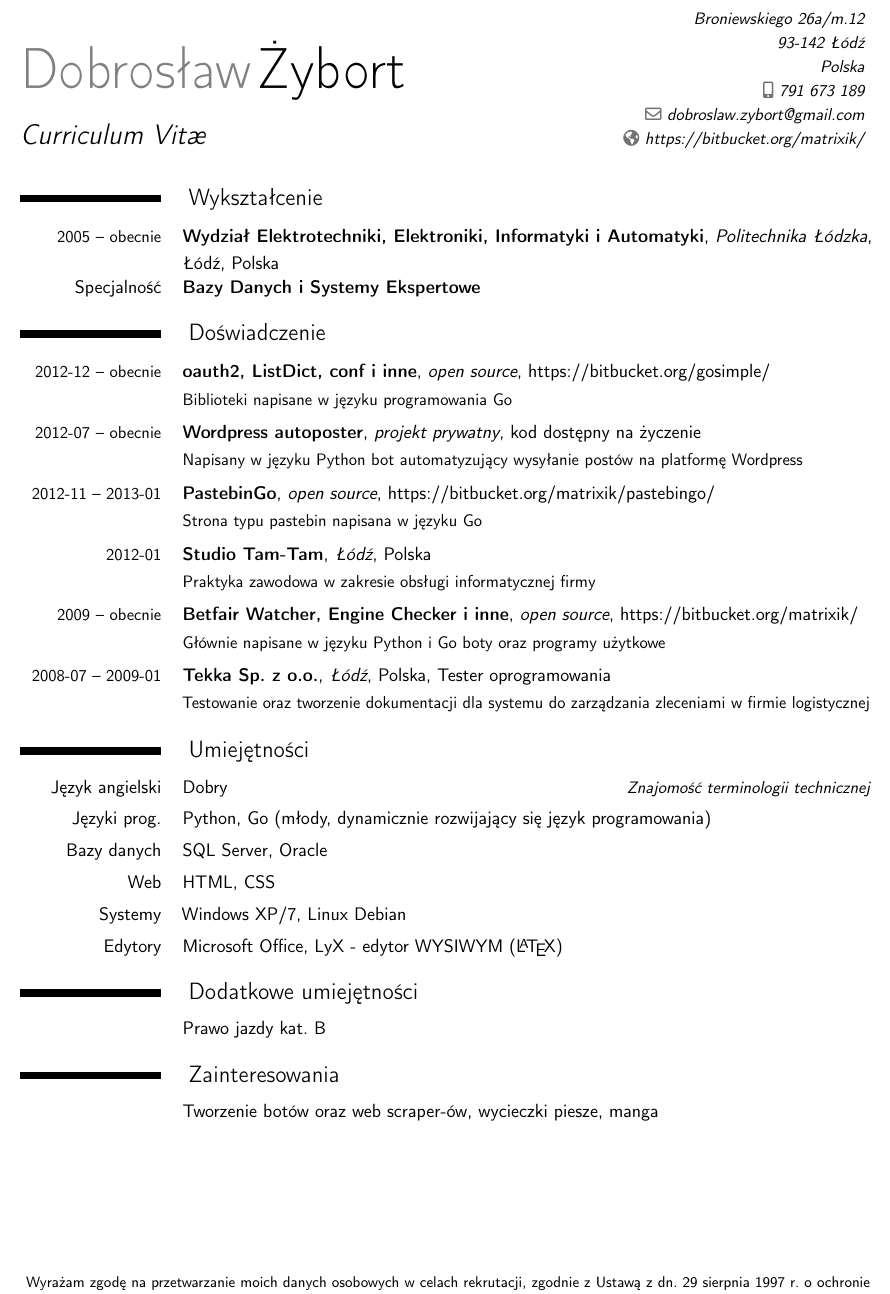
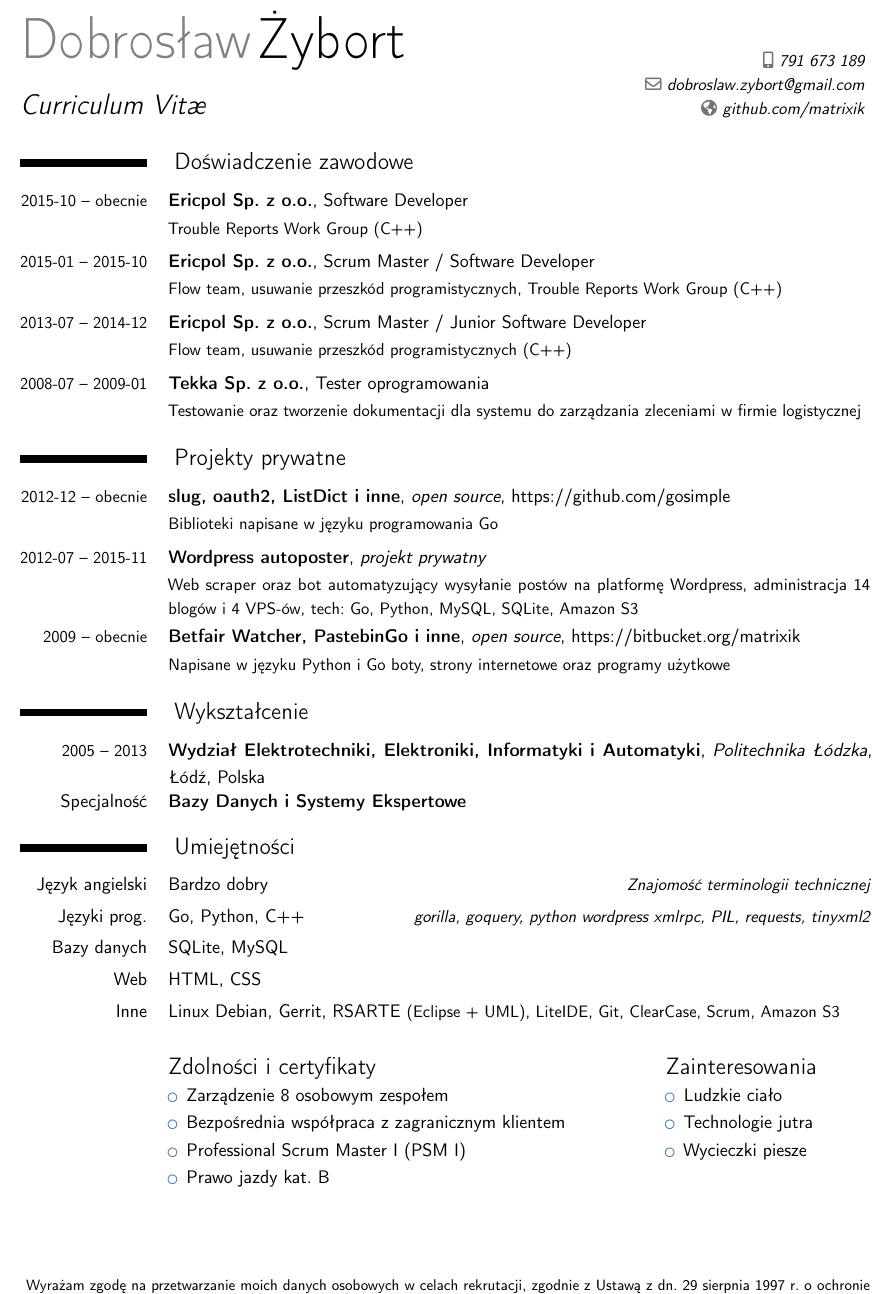
Before and after one commit to matrixik/cv, a LaTeX CV (cv_pl_dobroslaw_zybort.tex): part of the page, cut at the place of the change. Compiled offline with pdfLaTeX.

Commit message:
update: cv_pl

```diff
--- a/cv_pl_dobroslaw_zybort.tex
+++ b/cv_pl_dobroslaw_zybort.tex
@@ -46,19 +46,19 @@
 
 % adjust the page margins
 % \usepackage[scale=0.75]{geometry}
-\setlength{\hintscolumnwidth}{3cm}           % if you want to change the width of the column with the dates
+\setlength{\hintscolumnwidth}{2.7cm}           % if you want to change the width of the column with the dates
 %\setlength{\makecvtitlenamewidth}{10cm}     % for the 'classic' style, if you want to force the width allocated to your name and avoid line breaks. be careful though, the length is normally calculated to avoid any overlap with your personal info; use this at your own typographical risks...
 
 % personal data
 \firstname{Dobrosław}
 \familyname{Żybort}
 \title{Curriculum Vit\ae{}}
-\address{Broniewskiego 26a/m.12}{93-142 Łódź}{Polska}
+% \address{Broniewskiego 26a/m.12}{93-142 Łódź}{Polska}
 \mobile{791 673 189}
 % \phone{+2~(345)~678~901}
 % \fax{+3~(456)~789~012}
 \email{dobroslaw.zybort@gmail.com}
-\homepage{https://bitbucket.org/matrixik/}
+\homepage{github.com/matrixik}
 % \extrainfo{additional information}
 % \photo[64pt][0.4pt]{picture}               % '64pt' is the height the picture must be resized to, 0.4pt is the thickness of the frame around it (put it to 0pt for no frame) and 'picture' is the name of the picture file
 % \quote{Some quote}
@@ -73,6 +73,8 @@
 
 %% Styl
 
+\urlstyle{same}
+
 % Wielkość czcionki
 % \renewcommand*{\namefont}{\fontsize{34}{36}\mdseries\upshape}
 % \renewcommand*{\titlefont}{\LARGE\mdseries\slshape}
@@ -83,15 +85,16 @@
 % \renewcommand*{\hintfont}{}
 
 \renewcommand*{\sectionfont}{\fontsize{14}{16} \mdseries\upshape}
+\renewcommand*{\subsectionfont}{\fontsize{14}{16} \mdseries\upshape}
 
 % Wygląd poziomej linii
 %\renewcommand*{\section}[1]{%
 %  \par\addvspace{1.5ex}%
 %  \phantomsection{}% reset the anchor for hyperrefs
 %  \addcontentsline{toc}{section}{#1}%
-%  \parbox[t]{\hintscolumnwidth}{\strut\raggedleft\raisebox{\baseletterheight}{\color{color1}\rule{\hintscolumnwidth}{0.35ex}}}%
+%  \parbox[t]{\hintscolumnwidth}{\strut\raggedleft\raisebox{\baseletterheight}{\color{color1}\rule{\hintscolumnwidth}{0.60ex}}}%
 %  \hspace{\separatorcolumnwidth}%
-%  \parbox[t]{\maincolumnwidth}{\strut\sectionstyle{#1}}%
+%  \parbox[t]{\maincolumnwidth}{\strut\sectionstyle{#1}}}%
 %  \par\nobreak\addvspace{1ex}\@afterheading}% to avoid a pagebreak after the heading
 
 %----------------------------------------------------------------------------------
@@ -101,87 +104,101 @@
 %-----       resume       ---------------------------------------------------------
 \makecvtitle
 
-\vspace{-0.7cm}
+\vspace{-0.8cm}
+
+
+\section{Doświadczenie zawodowe}
+
+\cventry{\small2015-10 -- obecnie}
+	{Ericpol Sp. z o.o.}{}{}
+	{Software Developer}
+	{Trouble Reports Work Group (C++)}
+
+\cventry{\small2015-01 -- 2015-10}
+	{Ericpol Sp. z o.o.}{}{}
+	{Scrum Master / Software Developer}
+	{Flow team, usuwanie przeszkód programistycznych, Trouble Reports Work Group (C++)}
+
+\cventry{\small2013-07 -- 2014-12}
+	{Ericpol Sp. z o.o.}{}{}
+	{Scrum Master / Junior Software Developer}
+	{Flow team, usuwanie przeszkód programistycznych (C++)}
+
+\cventry{\small2008-07 -- 2009-01}
+	{Tekka Sp. z o.o.}{}{}
+	{Tester oprogramowania}
+	{Testowanie oraz tworzenie dokumentacji dla systemu do zarządzania
+	zleceniami w firmie logistycznej}
+
+
+\section{Projekty prywatne}
+
+\cventry{\small2012-12 -- obecnie}
+	{slug, oauth2, ListDict i inne}{open source}{}
+	{\url{https://github.com/gosimple}}
+	{Biblioteki napisane w języku programowania Go}
+
+\cventry{\small2012-07 -- 2015-11}
+	{Wordpress autoposter}{projekt prywatny}{}
+	{}
+	{Web scraper oraz bot automatyzujący wysyłanie postów na platformę Wordpress,
+		administracja 14 blogów i 4 VPS-ów, tech: Go, Python, MySQL, SQLite, Amazon S3}
+
+\cventry{\small2009 -- obecnie}
+	{Betfair Watcher, PastebinGo i inne}{open source}{}
+	{\url{https://bitbucket.org/matrixik}}
+	{Napisane w języku Python i Go boty, strony internetowe oraz programy użytkowe}
 
 
 \section{Wykształcenie}
 
-\cventry{\small2005 -- obecnie}{Wydział Elektrotechniki, Elektroniki, Informatyki
+\cventry{\small2005 -- 2013}{Wydział Elektrotechniki, Elektroniki, Informatyki
 i Automatyki}{Politechnika Łódzka}{Łódź}{Polska}{}
 \vspace{-0.2cm}
 
 \cvitem{Specjalność}{\textbf{Bazy Danych i Systemy Ekspertowe}}
 
 
-\section{Doświadczenie}
-
-\cventry{\small2012-12 -- obecnie}
-	{oauth2, ListDict, conf i inne}{open source}{}
-	{https://bitbucket.org/gosimple/}
-	{Biblioteki napisane w języku programowania Go}
-
-\cventry{\small2012-07 -- obecnie}
-	{Wordpress autoposter}{projekt prywatny}{}
-	{kod dostępny na~życzenie}
-	{Napisany w języku Python bot automatyzujący wysyłanie postów na platformę Wordpress}
-
-\cventry{\small2012-11 -- 2013-01}
-	{PastebinGo}{open source}{}
-	{https://bitbucket.org/matrixik/pastebingo/}
-	{Strona typu pastebin napisana w języku Go}
-
-\cventry{\small2012-01}
-	{Studio Tam-Tam}{Łódź}{Polska}
-	{}
-	{Praktyka zawodowa w zakresie obsługi informatycznej firmy}
-
-\cventry{\small2009 -- obecnie}
-	{Betfair Watcher, Engine Checker i inne}{open source}{}
-	{https://bitbucket.org/matrixik/}
-	{Głównie napisane w języku Python i Go boty oraz programy użytkowe}
-
-\cventry{\small2008-07 -- 2009-01}
-	{Tekka Sp. z o.o.}{Łódź}{Polska}
-	{Tester oprogramowania}
-	{Testowanie oraz tworzenie dokumentacji dla systemu do zarządzania
-	zleceniami w firmie logistycznej}
-
-
 \section{Umiejętności}
 
 \cvitemwithcomment
 	{Język angielski}
-	{Dobry}{Znajomość terminologii technicznej}
+	{Bardzo dobry}{Znajomość terminologii technicznej}
 
 \cvitemwithcomment
 	{Języki prog.}
-	{Python, Go (młody, dynamicznie rozwijający się język programowania)}{}
+	{Go, Python, C++}{gorilla, goquery, python wordpress xmlrpc, PIL, requests, tinyxml2}
 
 \cvitemwithcomment
 	{Bazy danych}
-	{SQL Server, Oracle}{}
+	{SQLite, MySQL}{}
 
 \cvitemwithcomment
 	{Web}
 	{HTML, CSS}{}
 
 \cvitemwithcomment
-	{Systemy}
-	{Windows XP/7, Linux Debian}{}
-
-\cvitemwithcomment
-	{Edytory}
-	{Microsoft Office, LyX - edytor WYSIWYM (\LaTeX{})}{}
+	{Inne}
+	{Linux Debian, Gerrit, RSARTE \small{(Eclipse + UML)}, LiteIDE, Git, ClearCase, Scrum, Amazon S3}{}
 
 
-\section{Dodatkowe umiejętności}
+\vspace{0.5cm}
 
-\cvitem{}{Prawo jazdy kat. B}{}
-
-
-\section{Zainteresowania}
-
-\cvitem{}{Tworzenie botów oraz web scraper-ów, wycieczki piesze, manga}{}
+\begin{cvcolumns}
+	\cvcolumn[0.7]{Zdolności i certyfikaty}{
+		\begin{itemize}
+			\item Zarządzenie 8 osobowym zespołem
+			\item Bezpośrednia współpraca z zagranicznym klientem
+			\item Professional Scrum Master I (PSM I)
+			\item Prawo jazdy kat. B
+		\end{itemize}}
+	\cvcolumn{Zainteresowania}{
+		\begin{itemize}
+			\item Ludzkie ciało
+			\item Technologie jutra
+			\item Wycieczki piesze
+		\end{itemize}}
+\end{cvcolumns}
 
 
 \thispagestyle{zgoda}
```
Also changed, not shown: cv_pl_dobroslaw_zybort.pdf, cv_pl_dobroslaw_zybort.tex (4 more changed lines).
